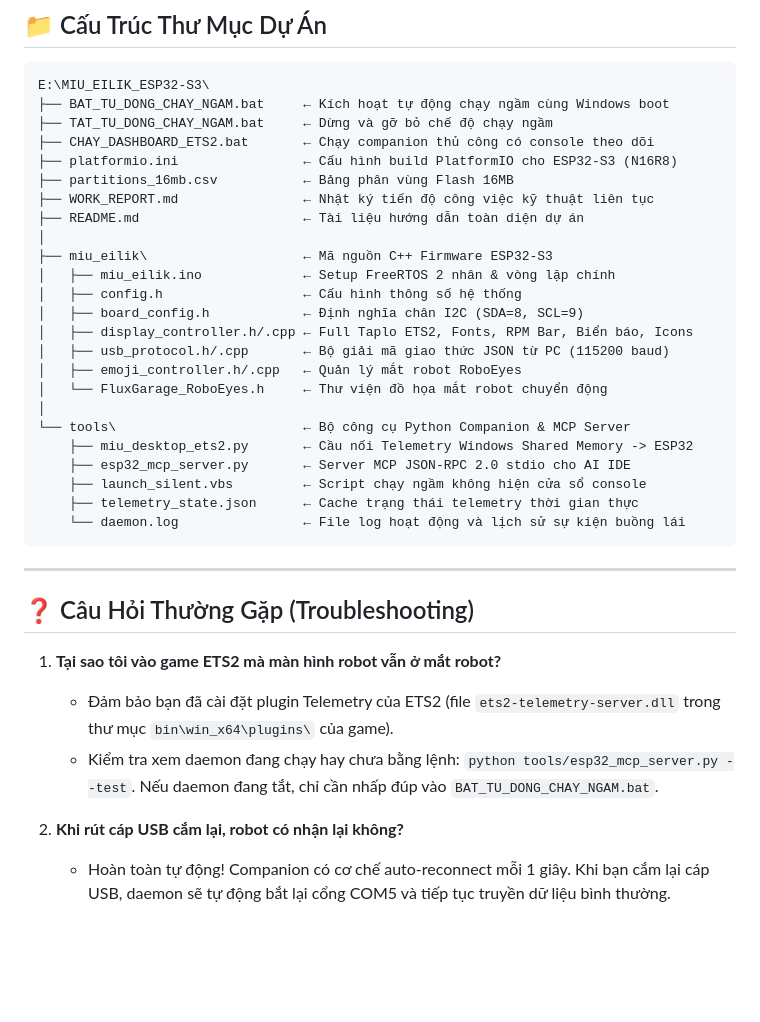
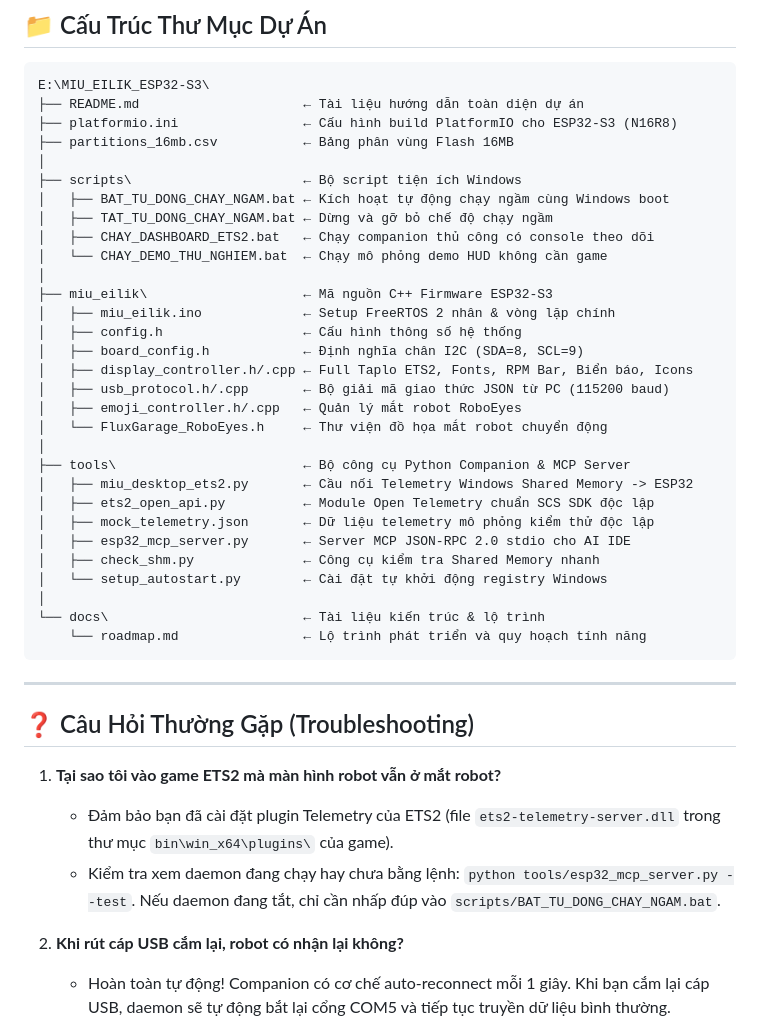
Before and after one commit to ROSHINGUYEN/ESP32-ETS2-HUD, a Markdown page: README.md, the part around the change. Drawn GitHub-style; blank space fills up the shorter version.

Commit message:
docs: update directory tree and script paths to scripts/ in README

````diff
--- a/README.md
+++ b/README.md
@@ -171,13 +171,15 @@ python tools/esp32_mcp_server.py --test
 
 ```
 E:\MIU_EILIK_ESP32-S3\
-├── BAT_TU_DONG_CHAY_NGAM.bat     ← Kích hoạt tự động chạy ngầm cùng Windows boot
-├── TAT_TU_DONG_CHAY_NGAM.bat     ← Dừng và gỡ bỏ chế độ chạy ngầm
-├── CHAY_DASHBOARD_ETS2.bat       ← Chạy companion thủ công có console theo dõi
+├── README.md                     ← Tài liệu hướng dẫn toàn diện dự án
 ├── platformio.ini                ← Cấu hình build PlatformIO cho ESP32-S3 (N16R8)
 ├── partitions_16mb.csv           ← Bảng phân vùng Flash 16MB
-├── WORK_REPORT.md                ← Nhật ký tiến độ công việc kỹ thuật liên tục
-├── README.md                     ← Tài liệu hướng dẫn toàn diện dự án
+│
+├── scripts\                      ← Bộ script tiện ích Windows
+│   ├── BAT_TU_DONG_CHAY_NGAM.bat ← Kích hoạt tự động chạy ngầm cùng Windows boot
+│   ├── TAT_TU_DONG_CHAY_NGAM.bat ← Dừng và gỡ bỏ chế độ chạy ngầm
+│   ├── CHAY_DASHBOARD_ETS2.bat   ← Chạy companion thủ công có console theo dõi
+│   └── CHAY_DEMO_THU_NGHIEM.bat  ← Chạy mô phỏng demo HUD không cần game
 │
 ├── miu_eilik\                    ← Mã nguồn C++ Firmware ESP32-S3
 │   ├── miu_eilik.ino             ← Setup FreeRTOS 2 nhân & vòng lặp chính
@@ -188,12 +190,16 @@ E:\MIU_EILIK_ESP32-S3\
 │   ├── emoji_controller.h/.cpp   ← Quản lý mắt robot RoboEyes
 │   └── FluxGarage_RoboEyes.h     ← Thư viện đồ họa mắt robot chuyển động
 │
-└── tools\                        ← Bộ công cụ Python Companion & MCP Server
-    ├── miu_desktop_ets2.py       ← Cầu nối Telemetry Windows Shared Memory -> ESP32
-    ├── esp32_mcp_server.py       ← Server MCP JSON-RPC 2.0 stdio cho AI IDE
-    ├── launch_silent.vbs         ← Script chạy ngầm không hiện cửa sổ console
-    ├── telemetry_state.json      ← Cache trạng thái telemetry thời gian thực
-    └── daemon.log                ← File log hoạt động và lịch sử sự kiện buồng lái
+├── tools\                        ← Bộ công cụ Python Companion & MCP Server
+│   ├── miu_desktop_ets2.py       ← Cầu nối Telemetry Windows Shared Memory -> ESP32
+│   ├── ets2_open_api.py          ← Module Open Telemetry chuẩn SCS SDK độc lập
+│   ├── mock_telemetry.json       ← Dữ liệu telemetry mô phỏng kiểm thử độc lập
+│   ├── esp32_mcp_server.py       ← Server MCP JSON-RPC 2.0 stdio cho AI IDE
+│   ├── check_shm.py              ← Công cụ kiểm tra Shared Memory nhanh
+│   └── setup_autostart.py        ← Cài đặt tự khởi động registry Windows
+│
+└── docs\                         ← Tài liệu kiến trúc & lộ trình
+    └── roadmap.md                ← Lộ trình phát triển và quy hoạch tính năng
 ```
 
 ---
@@ -202,7 +208,7 @@ E:\MIU_EILIK_ESP32-S3\
 
 1. **Tại sao tôi vào game ETS2 mà màn hình robot vẫn ở mắt robot?**
    - Đảm bảo bạn đã cài đặt plugin Telemetry của ETS2 (file `ets2-telemetry-server.dll` trong thư mục `bin\win_x64\plugins\` của game).
-   - Kiểm tra xem daemon đang chạy hay chưa bằng lệnh: `python tools/esp32_mcp_server.py --test`. Nếu daemon đang tắt, chỉ cần nhấp đúp vào `BAT_TU_DONG_CHAY_NGAM.bat`.
+   - Kiểm tra xem daemon đang chạy hay chưa bằng lệnh: `python tools/esp32_mcp_server.py --test`. Nếu daemon đang tắt, chỉ cần nhấp đúp vào `scripts/BAT_TU_DONG_CHAY_NGAM.bat`.
 
 2. **Khi rút cáp USB cắm lại, robot có nhận lại không?**
    - Hoàn toàn tự động! Companion có cơ chế auto-reconnect mỗi 1 giây. Khi bạn cắm lại cáp USB, daemon sẽ tự động bắt lại cổng COM5 và tiếp tục truyền dữ liệu bình thường.
````
